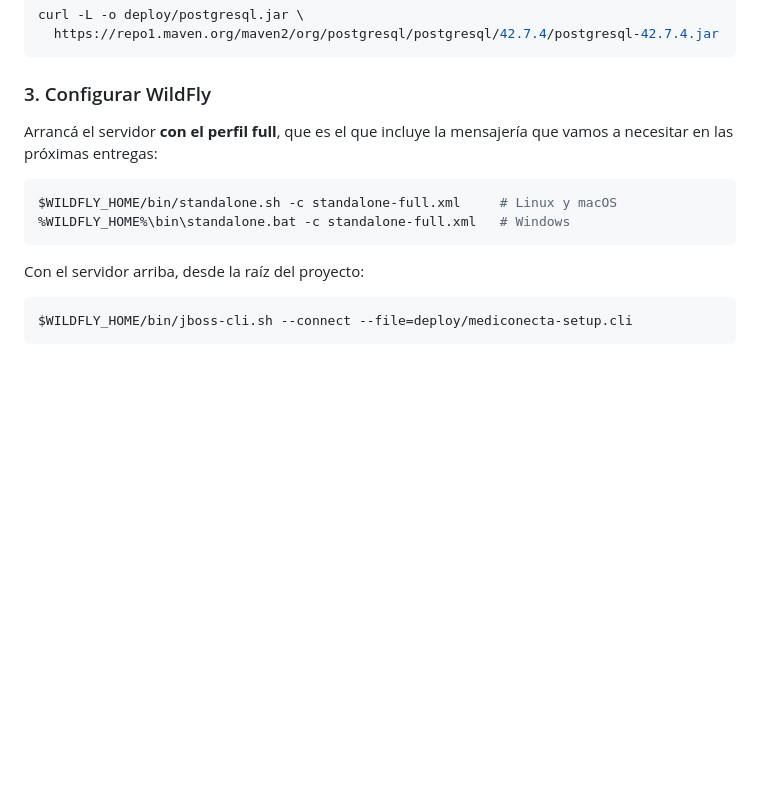
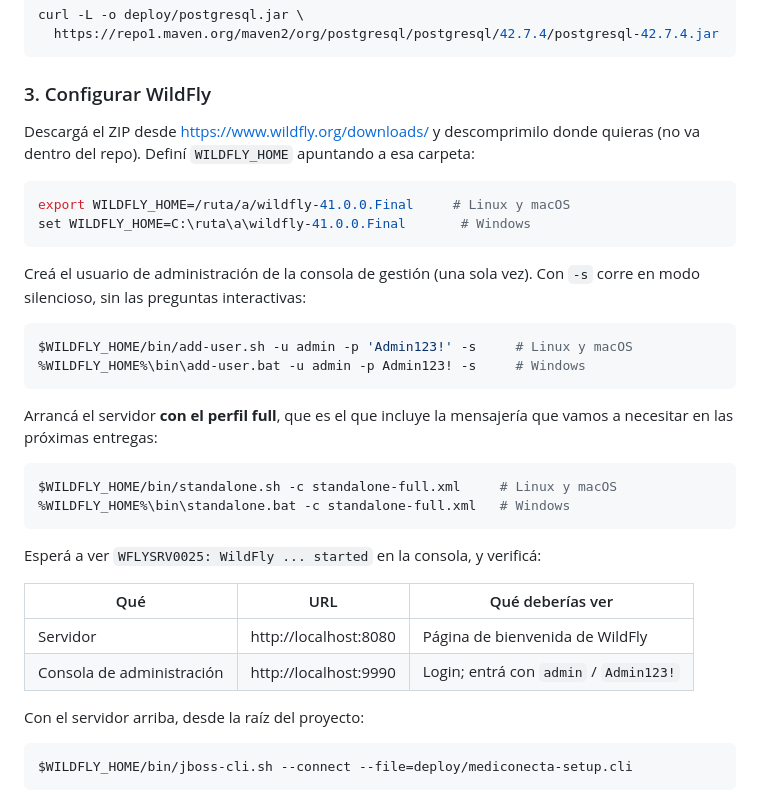
Before and after one commit to martucastro/Mediconecta-DA2, a Markdown page: README.md, the part around the change. GitHub-like rendering; blank space fills up the shorter version.

Commit message:
docs: agregar instrucciones para configurar WildFly y crear usuario de administración

````diff
--- a/README.md
+++ b/README.md
@@ -63,6 +63,22 @@ curl -L -o deploy/postgresql.jar \
 
 ### 3. Configurar WildFly
 
+Descargá el ZIP desde https://www.wildfly.org/downloads/ y descomprimilo donde
+quieras (no va dentro del repo). Definí `WILDFLY_HOME` apuntando a esa carpeta:
+
+```bash
+export WILDFLY_HOME=/ruta/a/wildfly-41.0.0.Final     # Linux y macOS
+set WILDFLY_HOME=C:\ruta\a\wildfly-41.0.0.Final       # Windows
+```
+
+Creá el usuario de administración de la consola de gestión (una sola vez).
+Con `-s` corre en modo silencioso, sin las preguntas interactivas:
+
+```bash
+$WILDFLY_HOME/bin/add-user.sh -u admin -p 'Admin123!' -s     # Linux y macOS
+%WILDFLY_HOME%\bin\add-user.bat -u admin -p Admin123! -s     # Windows
+```
+
 Arrancá el servidor **con el perfil full**, que es el que incluye la mensajería
 que vamos a necesitar en las próximas entregas:
 
@@ -70,6 +86,13 @@ que vamos a necesitar en las próximas entregas:
 $WILDFLY_HOME/bin/standalone.sh -c standalone-full.xml     # Linux y macOS
 %WILDFLY_HOME%\bin\standalone.bat -c standalone-full.xml   # Windows
 ```
+
+Esperá a ver `WFLYSRV0025: WildFly ... started` en la consola, y verificá:
+
+| Qué | URL | Qué deberías ver |
+|---|---|---|
+| Servidor | http://localhost:8080 | Página de bienvenida de WildFly |
+| Consola de administración | http://localhost:9990 | Login; entrá con `admin` / `Admin123!` |
 
 Con el servidor arriba, desde la raíz del proyecto:
 
````
